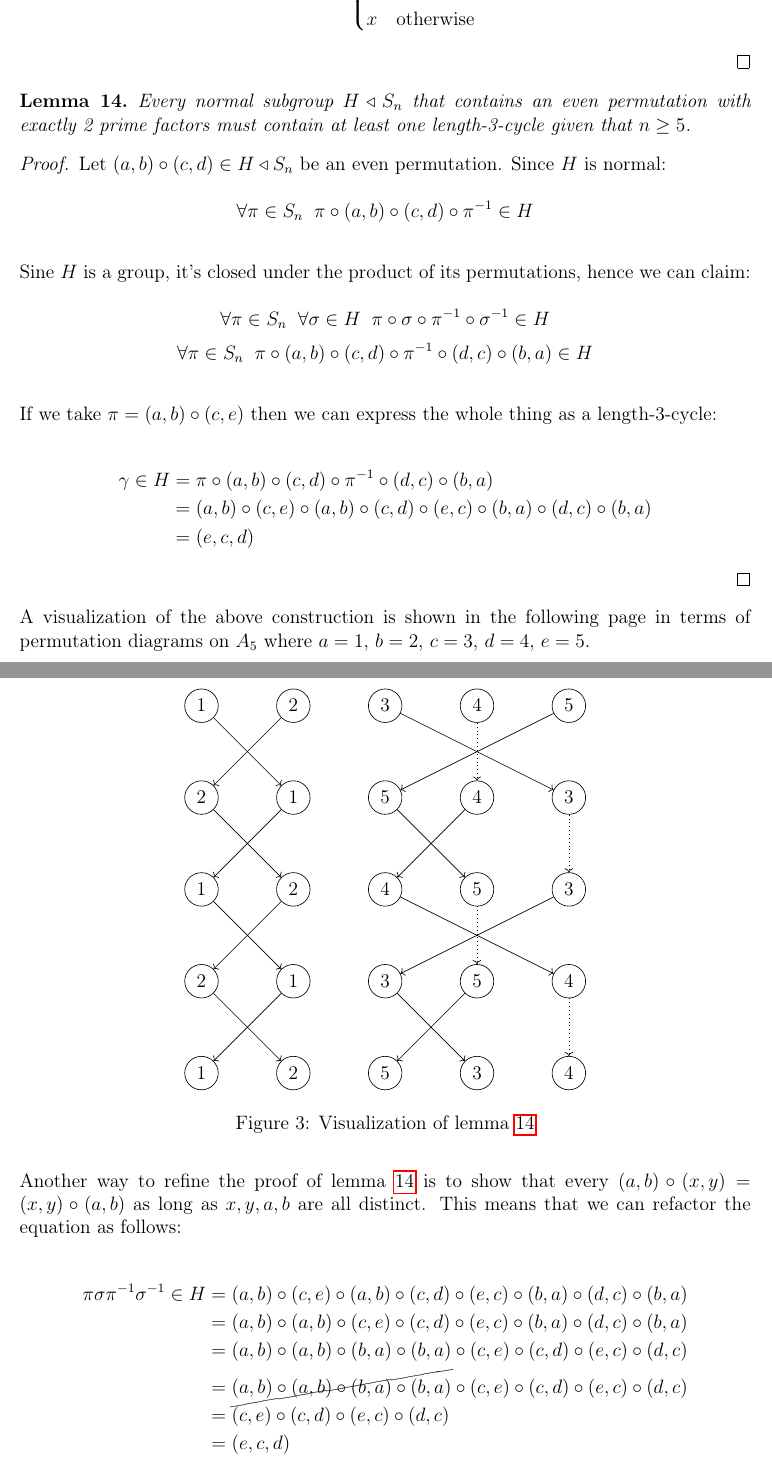
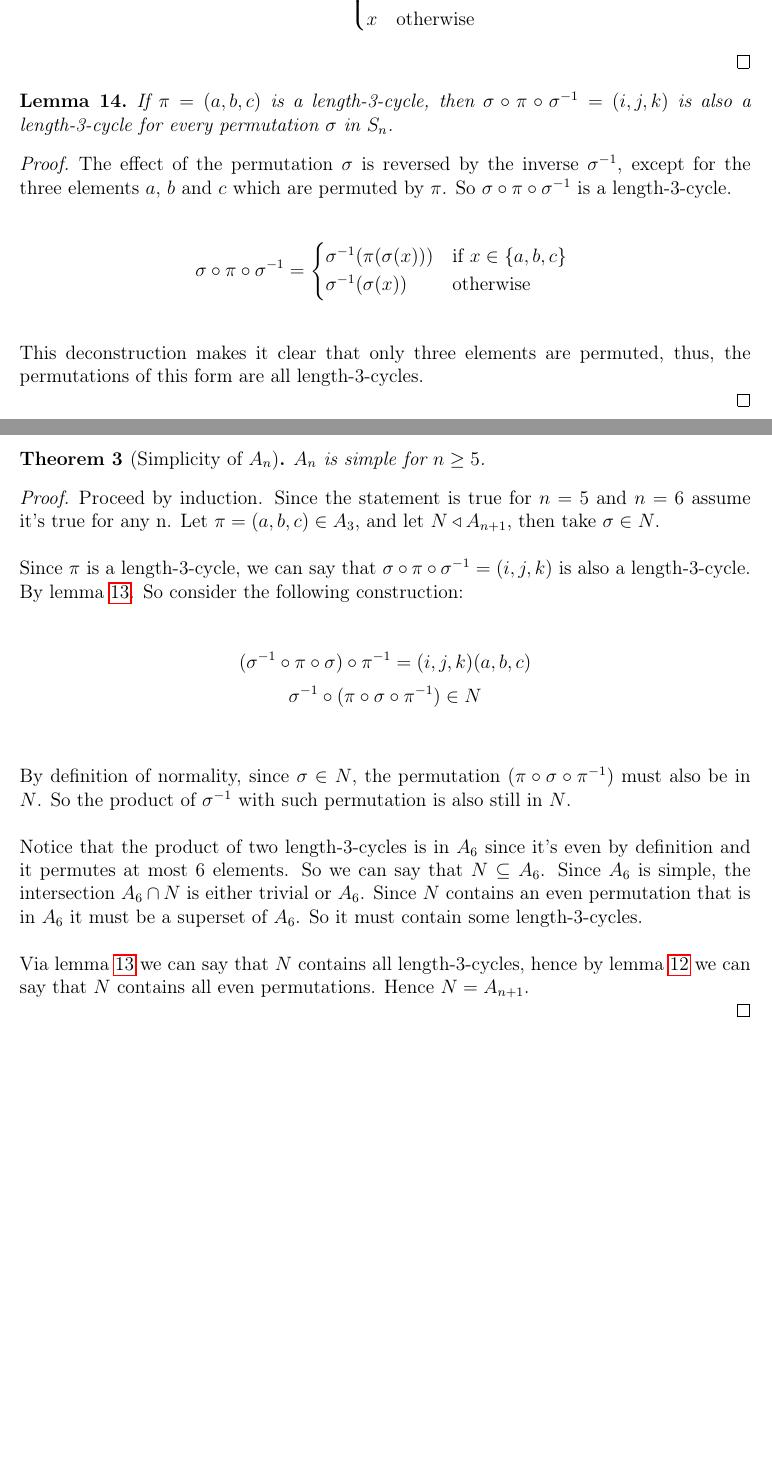
Before and after one commit to fDero/MathRecap, a LaTeX document (GaloisTheory/Main.tex, which reads GaloisTheory/GROUPS/Simplicity.tex): two parts of pages 12 and 13 of 17, joined at a grey line, cut so that both start at the same text, the shorter picture padded with empty space. Compiled offline with pdfLaTeX.

Commit message:
Update tex files

```diff
--- a/GaloisTheory/GROUPS/Simplicity.tex
+++ b/GaloisTheory/GROUPS/Simplicity.tex
@@ -172,121 +172,55 @@ will contain all even permutations, hence it will be equal to $A_n$. \\
 \end{proof}
 
 \begin{lemma}
-\label{lem:everyEvenPermutationIsInSubgroupsOfAN}
-    Every normal subgroup $H \triangleleft S_n$ that contains an even permutation with exactly 2
-    prime factors must contain at least one length-3-cycle given that $n \geq 5$.
+    If $\pi = (a,b,c)$ is a length-3-cycle, then $\sigma \circ \pi \circ \sigma^{-1} = (i,j,k)$
+    is also a length-3-cycle for every permutation $\sigma$ in $S_n$.
 \end{lemma}
 \begin{proof}
-    Let $(a,b) \circ (c,d) \in H \triangleleft S_n$ be an even permutation. Since $H$ is normal:
+   The effect of the permutation $\sigma$ is reversed by the inverse $\sigma^{-1}$, except for
+   the three elements $a$, $b$ and $c$ which are permuted by $\pi$. So $\sigma \circ \pi \circ
+   \sigma^{-1}$ is a length-3-cycle. \\
 
-    $$ \forall \pi \in S_n\;\; \pi \circ (a,b) \circ (c,d) \circ \pi^{-1} \in H $$ \vspace{0.2em}
 
-    Sine $H$ is a group, it's closed under the product of its permutations, hence we can
-    claim:
+   \begin{equation*}
+        \sigma \circ \pi \circ \sigma^{-1} =
+        \begin{cases*}
+            \sigma^{-1}(\pi(\sigma(x)))   & \text{if} \( x \in \{a,b,c\} \)  \\
+            \sigma^{-1}(\sigma(x))        & \text{otherwise}       \\
+        \end{cases*}
+    \end{equation*} \\
 
-    $$ \forall \pi \in S_n\;\;\forall \sigma \in H\;\; \pi \circ \sigma \circ \pi^{-1} \circ \sigma^{-1} \in H $$
-    $$ \forall \pi \in S_n\;\; \pi \circ (a,b) \circ (c,d) \circ \pi^{-1} \circ (d,c) \circ (b,a) \in H $$ \vspace{0.2em}
-
-    If we take $\pi = (a,b) \circ (c, e)$ then we can express the whole thing as a length-3-cycle:
-
-    \begin{align*}
-        \gamma \in H &= \pi \circ (a,b) \circ (c,d) \circ \pi^{-1} \circ (d,c) \circ (b,a)  \\
-               &= (a,b) \circ (c, e) \circ (a,b) \circ (c,d) \circ (e, c) \circ (b,a) \circ (d,c) \circ (b,a) \\
-               &= (e,c,d)
-    \end{align*}
-\end{proof}
-
-A visualization of the above construction is shown in the following page in terms of
-permutation diagrams on $A_5$ where $a = 1$, $b = 2$, $c = 3$, $d = 4$, $e = 5$. \\
+    This deconstruction makes it clear that only three elements are permuted, thus, the
+    permutations of this form are all length-3-cycles. \\
+\end{proof} \vspace{0.2em}
 
 \newpage
 
-\begin{figure}[H]
-    \label{fig:SwapTwoAs3Cycles}
-        \centering
-        \begin{tikzpicture}
+\begin{theorem}[Simplicity of $A_n$]
+    $A_n$ is simple for $n \geq 5$.
+\end{theorem}
+\begin{proof}
+    Proceed by induction. Since the statement is true for $n = 5$ and $n = 6$ assume it's true for
+    any n. Let $\pi = (a,b,c) \in A_3$, and let $N \triangleleft A_{n+1}$, then take
+    $\sigma \in N$.\\
 
-            \node (1-1) at (0, 0) [circle, draw] {1};
-            \node (1-2) at (2, 0) [circle, draw] {2};
-            \node (1-3) at (4, 0) [circle, draw] {3};
-            \node (1-4) at (6, 0) [circle, draw] {4};
-            \node (1-5) at (8, 0) [circle, draw] {5};
+    Since $\pi$ is a length-3-cycle, we can say that $\sigma \circ \pi \circ \sigma^{-1} = (i,j,k)$
+    is also a length-3-cycle. By lemma \ref{lem:everyThreeCycleIsInSubgroupsOfAN}. So consider the
+    following construction:\\
 
-            \node (2-1) at (0, -2) [circle, draw] {2};
-            \node (2-2) at (2, -2) [circle, draw] {1};
-            \node (2-3) at (4, -2) [circle, draw] {5};
-            \node (2-4) at (6, -2) [circle, draw] {4};
-            \node (2-5) at (8, -2) [circle, draw] {3};
+    $$ (\sigma^{-1} \circ \pi \circ \sigma) \circ \pi^{-1} = (i,j,k)(a,b,c) $$
+    $$ \sigma^{-1} \circ (\pi \circ \sigma \circ \pi^{-1}) \in N $$ \\
 
-            \node (3-1) at (0, -4) [circle, draw] {1};
-            \node (3-2) at (2, -4) [circle, draw] {2};
-            \node (3-3) at (4, -4) [circle, draw] {4};
-            \node (3-4) at (6, -4) [circle, draw] {5};
-            \node (3-5) at (8, -4) [circle, draw] {3};
+    By definition of normality, since $\sigma \in N$, the permutation $(\pi \circ \sigma \circ \pi^{-1})$
+    must also be in $N$. So the product of $\sigma^{-1}$ with such permutation is also still in $N$. \\
 
-            \node (4-1) at (0, -6) [circle, draw] {2};
-            \node (4-2) at (2, -6) [circle, draw] {1};
-            \node (4-3) at (4, -6) [circle, draw] {3};
-            \node (4-4) at (6, -6) [circle, draw] {5};
-            \node (4-5) at (8, -6) [circle, draw] {4};
+    Notice that the product of two length-3-cycles is in $A_6$ since it's even by definition and
+    it permutes at most 6 elements. So we can say that $N \subseteq A_6$. Since $A_6$ is simple,
+    the intersection $A_6 \cap N$ is either trivial or $A_6$. Since $N$ contains an even permutation
+    that is in $A_6$ it must be a superset of $A_6$. So it must contain some length-3-cycles. \\
 
-            \node (5-1) at (0, -8) [circle, draw] {1};
-            \node (5-2) at (2, -8) [circle, draw] {2};
-            \node (5-3) at (4, -8) [circle, draw] {5};
-            \node (5-4) at (6, -8) [circle, draw] {3};
-            \node (5-5) at (8, -8) [circle, draw] {4};
-
-            \draw[->] (1-1) -- (2-2);
-            \draw[->] (1-2) -- (2-1);
-
-            \draw[->] (1-3) -- (2-5);
-            \draw[->] (1-5) -- (2-3);
-
-            \draw[dotted, ->] (1-4) -- (2-4);
-
-            \draw[->] (2-1) -- (3-2);
-            \draw[->] (2-2) -- (3-1);
-
-            \draw[->] (2-3) -- (3-4);
-            \draw[->] (2-4) -- (3-3);
-
-            \draw[dotted, ->] (2-5) -- (3-5);
-
-            \draw[->] (3-1) -- (4-2);
-            \draw[->] (3-2) -- (4-1);
-
-            \draw[->] (3-3) -- (4-5);
-            \draw[->] (3-5) -- (4-3);
-
-            \draw[dotted, ->] (3-4) -- (4-4);
-
-            \draw[->] (4-1) -- (5-2);
-            \draw[->] (4-2) -- (5-1);
-
-            \draw[->] (4-3) -- (5-4);
-            \draw[->] (4-4) -- (5-3);
-
-            \draw[dotted, ->] (4-5) -- (5-5);
-
-        \end{tikzpicture}
-        \caption{Visualization of lemma \ref{lem:everyEvenPermutationIsInSubgroupsOfAN}}
-
-    \end{figure} \vspace{0.4em}
-
-Another way to refine the proof of lemma \ref{lem:everyEvenPermutationIsInSubgroupsOfAN} is to show
-that every $(a, b) \circ (x, y) = (x, y) \circ (a, b)$ as long as $x,y,a,b$ are all distinct. This
-means that we can refactor the equation as follows:
-
-\begin{align*}
-    \pi\sigma\pi^{-1}\sigma^{-1} \in H
-        &= (a,b) \circ (c, e) \circ (a,b) \circ (c,d) \circ (e, c) \circ (b,a) \circ (d,c) \circ (b,a) \\
-        &= (a,b) \circ (a,b) \circ (c, e) \circ (c,d) \circ (e, c) \circ (b,a) \circ (d,c) \circ (b,a) \\
-        &= (a,b) \circ (a,b) \circ (b,a) \circ (b,a) \circ (c, e) \circ (c,d) \circ (e, c) \circ (d,c) \\
-        &= \cancel{(a,b) \circ (a,b) \circ (b,a) \circ (b,a)} \circ (c, e) \circ (c,d) \circ (e, c) \circ (d,c) \\
-        &= (c, e) \circ (c,d) \circ (e, c) \circ (d,c) \\
-        &= (e,c,d)
-\end{align*}
-
-
+    Via lemma \ref{lem:everyThreeCycleIsInSubgroupsOfAN} we can say that $N$ contains all
+    length-3-cycles, hence by lemma \ref{lem:evenPermutationIsProductOfThreeCycles} we can say
+    that $N$ contains all even permutations. Hence $N = A_{n+1}$. \\
+\end{proof} \vspace{0.2em}
 
 \newpage
```
Also changed, not shown: GaloisTheory/GROUPS/Simplicity.tex (2 more changed lines).
